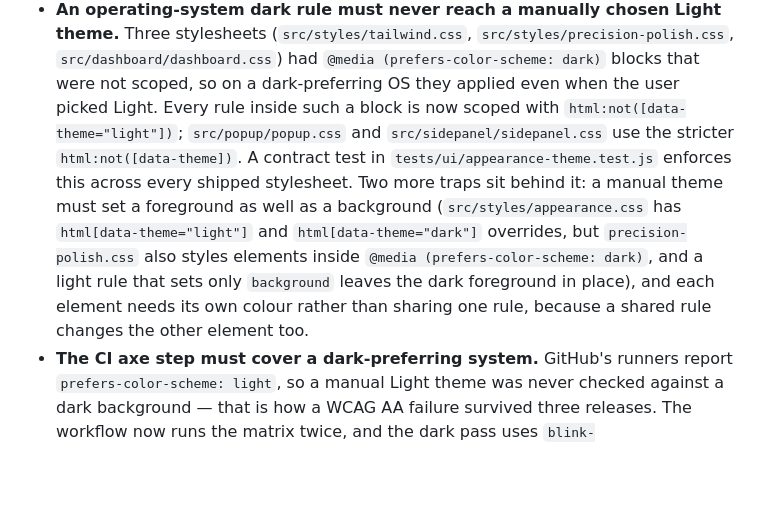
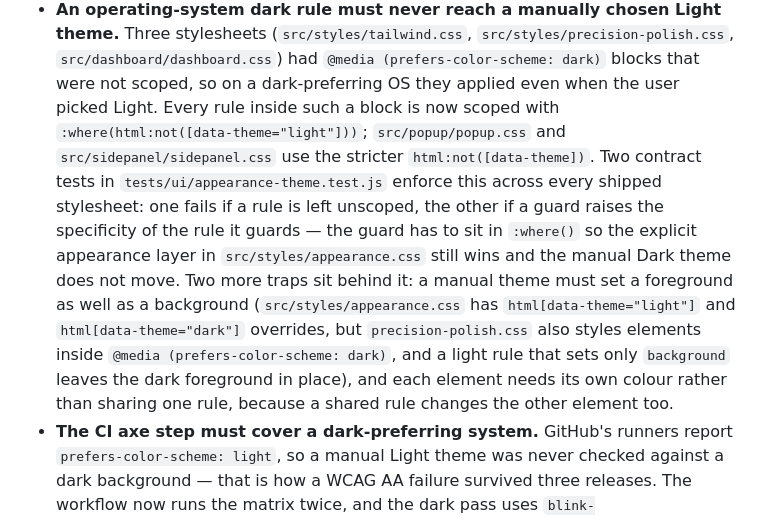
Before and after one commit to mrprohack/TimeLens, a Markdown page: AGENTS.md, the part around the change. GitHub-like rendering; blank space fills up the shorter version.

Commit message:
docs: the OS dark guard has to sit in :where()
The guard that stops an operating-system dark rule from reaching a manually
chosen Light theme is wrapped in :where(), so it adds no specificity. A bare
html:not([data-theme="light"]) raises the specificity of every rule it guards,
which let the operating-system dark rules beat the explicit appearance layer
and moved the manual Dark theme with them.

The agent map and the log now say so, and they record the four-combination
check that shows the fix changes only the broken combination.

```diff
--- a/AGENTS.md
+++ b/AGENTS.md
@@ -112,14 +112,16 @@ Run only the rows the change touches, locally and when deciding what CI must pas
   (`src/styles/tailwind.css`, `src/styles/precision-polish.css`, `src/dashboard/dashboard.css`) had
   `@media (prefers-color-scheme: dark)` blocks that were not scoped, so on a dark-preferring OS they
   applied even when the user picked Light. Every rule inside such a block is now scoped with
-  `html:not([data-theme="light"])`; `src/popup/popup.css` and `src/sidepanel/sidepanel.css` use the
-  stricter `html:not([data-theme])`. A contract test in `tests/ui/appearance-theme.test.js` enforces this
-  across every shipped stylesheet. Two more traps sit behind it: a manual theme must set a foreground as
-  well as a background (`src/styles/appearance.css` has `html[data-theme="light"]` and
-  `html[data-theme="dark"]` overrides, but `precision-polish.css` also styles elements inside
-  `@media (prefers-color-scheme: dark)`, and a light rule that sets only `background` leaves the dark
-  foreground in place), and each element needs its own colour rather than sharing one rule, because a
-  shared rule changes the other element too.
+  `:where(html:not([data-theme="light"]))`; `src/popup/popup.css` and `src/sidepanel/sidepanel.css` use the
+  stricter `html:not([data-theme])`. Two contract tests in `tests/ui/appearance-theme.test.js` enforce
+  this across every shipped stylesheet: one fails if a rule is left unscoped, the other if a guard
+  raises the specificity of the rule it guards — the guard has to sit in `:where()` so the explicit
+  appearance layer in `src/styles/appearance.css` still wins and the manual Dark theme does not move.
+  Two more traps sit behind it: a manual theme must set a foreground as well as a background
+  (`src/styles/appearance.css` has `html[data-theme="light"]` and `html[data-theme="dark"]` overrides,
+  but `precision-polish.css` also styles elements inside `@media (prefers-color-scheme: dark)`, and a
+  light rule that sets only `background` leaves the dark foreground in place), and each element needs
+  its own colour rather than sharing one rule, because a shared rule changes the other element too.
 - **The CI axe step must cover a dark-preferring system.** GitHub's runners report
   `prefers-color-scheme: light`, so a manual Light theme was never checked against a dark background —
   that is how a WCAG AA failure survived three releases. The workflow now runs the matrix twice, and the
```
Also changed, not shown: .ai/LOG.md (+7 -0 lines).
